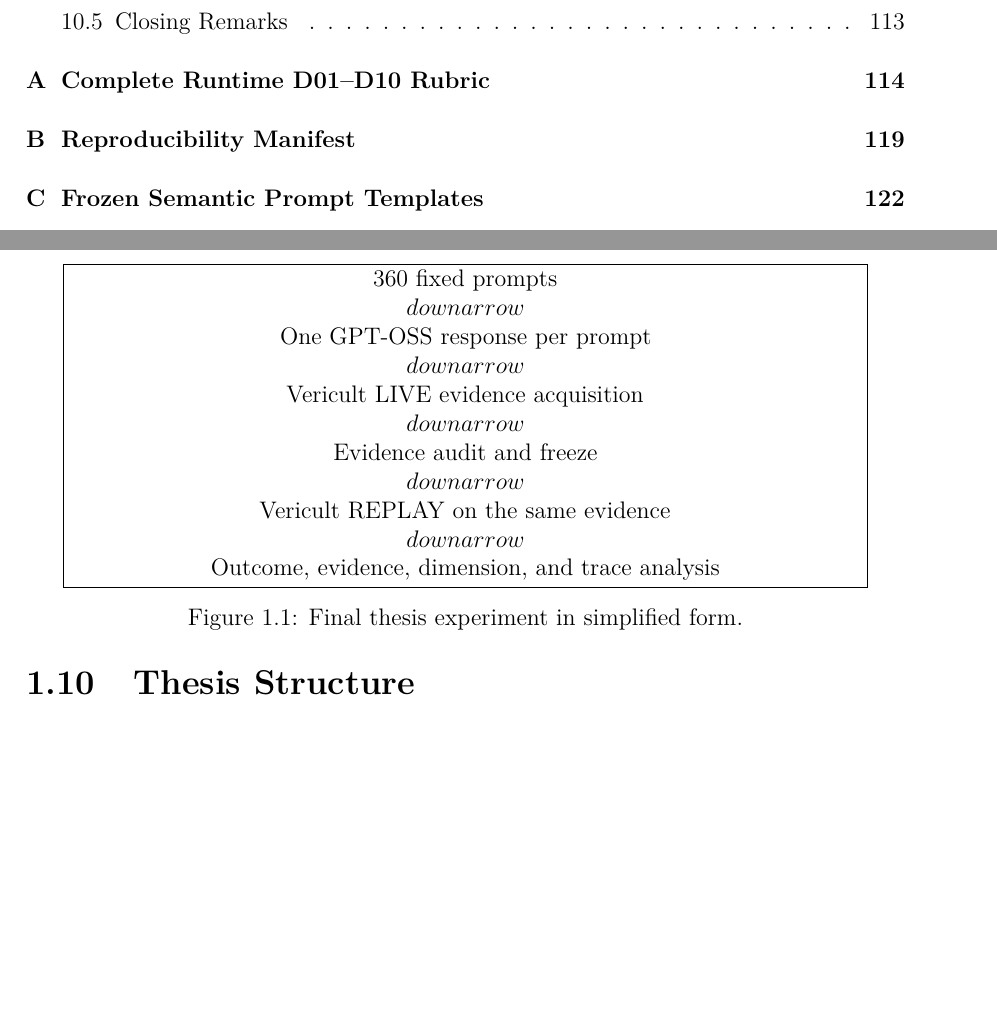
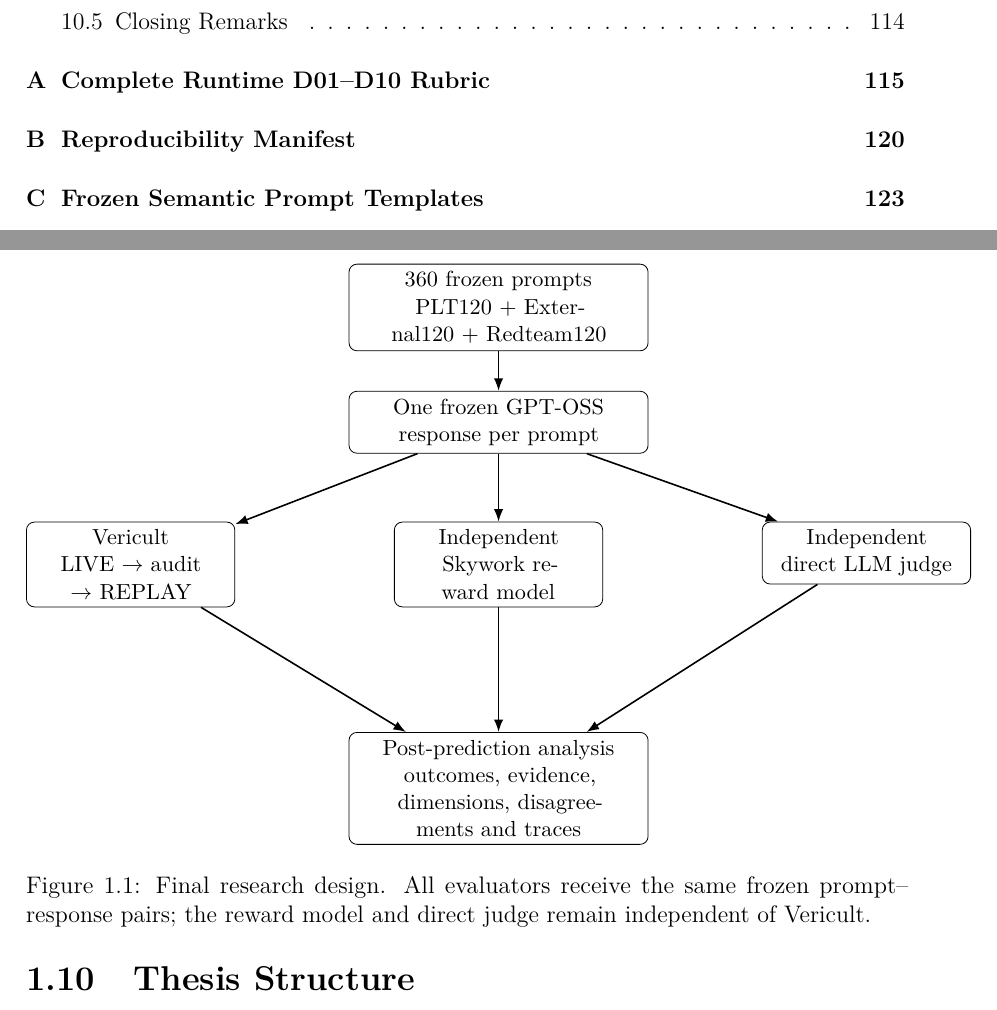
Before and after one commit to chebbi24/cultural-verification-thesis, a LaTeX thesis (thesis/overleaf/main.tex, which reads thesis/overleaf/chapters/01_introduction.tex): two parts of pages 10 and 20 of 151 before the commit and two parts of pages 10 and 20 of 152 after it, joined at a grey line, cut so that both start at the same text, the shorter picture padded with empty space. Compiled offline with pdfLaTeX.

Commit message:
Replace experiment overview with evaluator-comparison research-design figure

```diff
--- a/thesis/overleaf/chapters/01_introduction.tex
+++ b/thesis/overleaf/chapters/01_introduction.tex
@@ -185,20 +185,22 @@ The experiment can be summarized as:
 
 \begin{figure}[ht]
 \centering
-\fbox{\parbox{0.9\textwidth}{\centering
-360 fixed prompts \\
-\(downarrow\) \\
-One GPT-OSS response per prompt \\
-\(downarrow\) \\
-Vericult LIVE evidence acquisition \\
-\(downarrow\) \\
-Evidence audit and freeze \\
-\(downarrow\) \\
-Vericult REPLAY on the same evidence \\
-\(downarrow\) \\
-Outcome, evidence, dimension, and trace analysis
-}}
-\caption{Final thesis experiment in simplified form.}
+\begin{tikzpicture}[node distance=7mm and 10mm, every node/.style={font=\small}]
+\node[flowwide] (prompts) {360 frozen prompts\\PLT120 + External120 + Redteam120};
+\node[flowwide, below=of prompts] (generator) {One frozen GPT-OSS response per prompt};
+\node[flowbox, below left=12mm and 20mm of generator] (vericult) {Vericult\\LIVE $\rightarrow$ audit $\rightarrow$ REPLAY};
+\node[flowbox, below=12mm of generator] (rm) {Independent\\Skywork reward model};
+\node[flowbox, below right=12mm and 20mm of generator] (judge) {Independent\\direct LLM judge};
+\node[flowwide, below=22mm of rm] (analysis) {Post-prediction analysis\\outcomes, evidence, dimensions, disagreements and traces};
+\draw[flowarrow] (prompts)--(generator);
+\draw[flowarrow] (generator)--(vericult);
+\draw[flowarrow] (generator)--(rm);
+\draw[flowarrow] (generator)--(judge);
+\draw[flowarrow] (vericult)--(analysis);
+\draw[flowarrow] (rm)--(analysis);
+\draw[flowarrow] (judge)--(analysis);
+\end{tikzpicture}
+\caption{Final research design. All evaluators receive the same frozen prompt--response pairs; the reward model and direct judge remain independent of Vericult.}
 \label{fig:experiment-overview}
 \end{figure}
 
```
